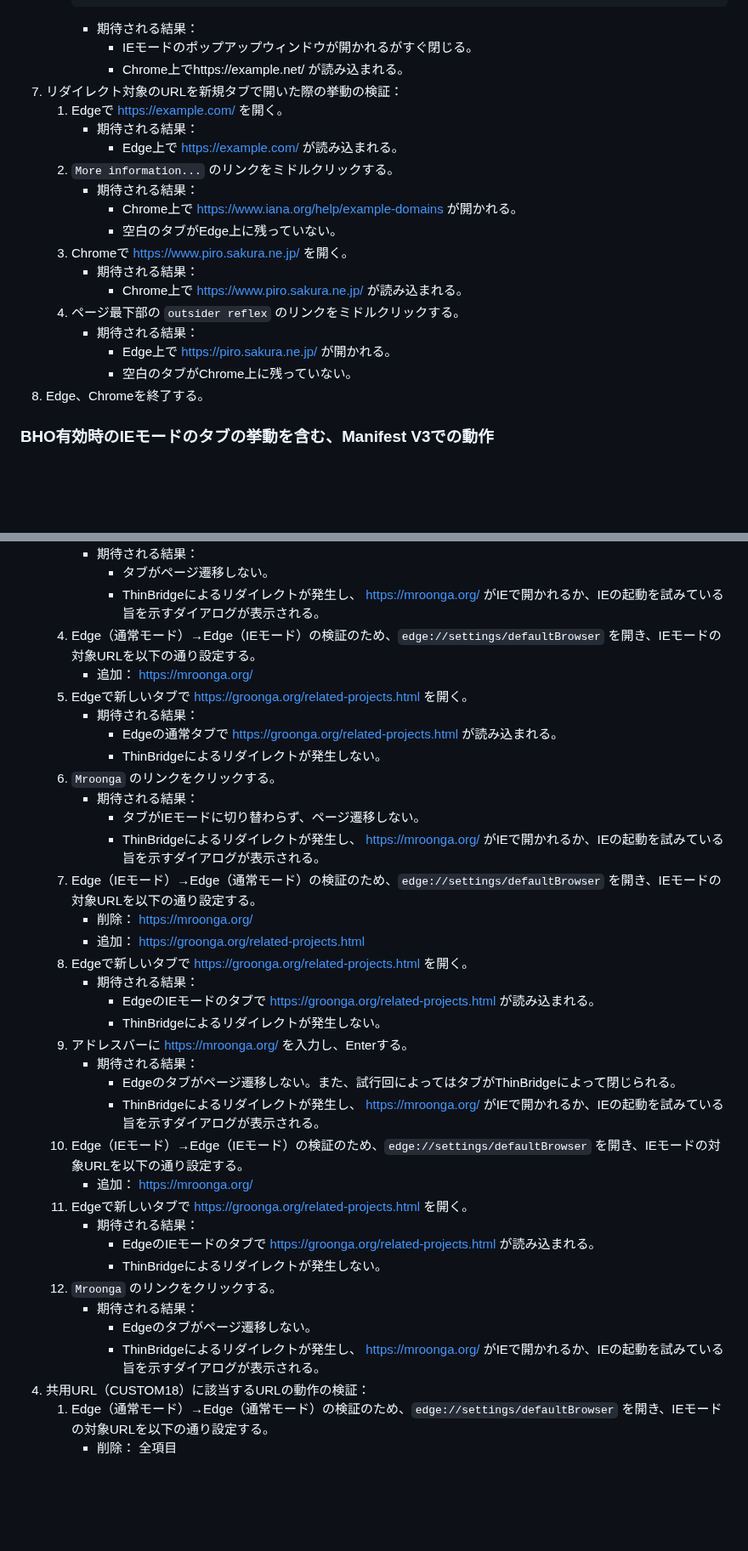
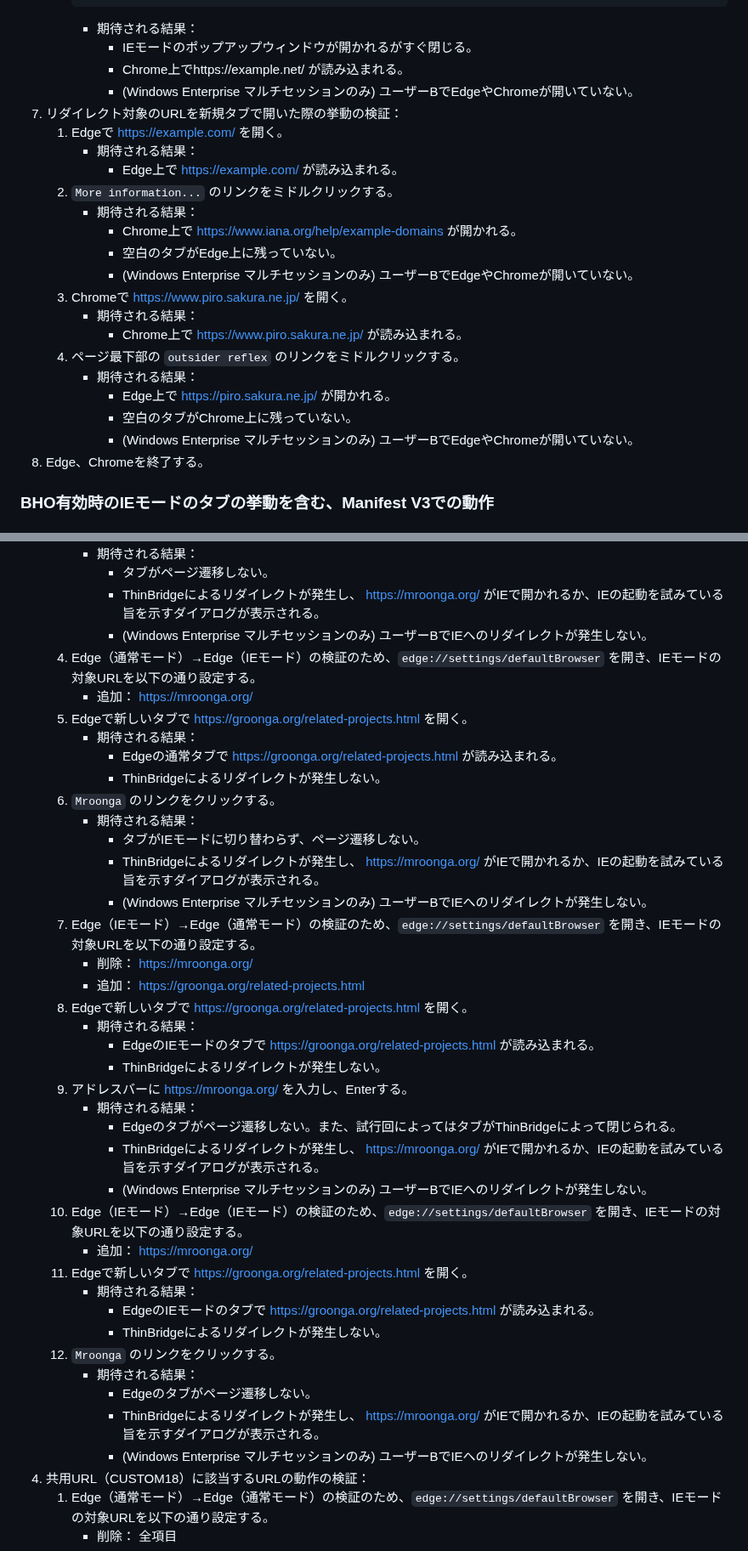
Before and after one commit to ThinBridge/ThinBridge, a Markdown page: doc/verify/PreReleaseVerification.md, 2 parts joined by grey strips. Shown at 85% size. GitHub-like rendering; blank space fills up the shorter version.

```diff
--- a/doc/verify/PreReleaseVerification.md
+++ b/doc/verify/PreReleaseVerification.md
@@ -169,6 +188,7 @@
       * 期待される結果：
         * IEモードのポップアップウィンドウが開かれるがすぐ閉じる。
         * Chrome上でhttps://example.net/ が読み込まれる。
+        * (Windows Enterprise マルチセッションのみ) ユーザーBでEdgeやChromeが開いていない。
 7. リダイレクト対象のURLを新規タブで開いた際の挙動の検証：
    1. Edgeで https://example.com/ を開く。
       * 期待される結果：
@@ -177,6 +197,7 @@
       * 期待される結果：
         * Chrome上で https://www.iana.org/help/example-domains が開かれる。
         * 空白のタブがEdge上に残っていない。
+        * (Windows Enterprise マルチセッションのみ) ユーザーBでEdgeやChromeが開いていない。
    3. Chromeで https://www.piro.sakura.ne.jp/ を開く。
       * 期待される結果：
         * Chrome上で https://www.piro.sakura.ne.jp/ が読み込まれる。
@@ -184,6 +205,7 @@
       * 期待される結果：
         * Edge上で https://piro.sakura.ne.jp/ が開かれる。
         * 空白のタブがChrome上に残っていない。
+        * (Windows Enterprise マルチセッションのみ) ユーザーBでEdgeやChromeが開いていない。
 8. Edge、Chromeを終了する。
 
 ### BHO有効時のIEモードのタブの挙動を含む、Manifest V3での動作
@@ -387,6 +413,7 @@
       * 期待される結果：
         * タブがページ遷移しない。
         * ThinBridgeによるリダイレクトが発生し、 https://mroonga.org/ がIEで開かれるか、IEの起動を試みている旨を示すダイアログが表示される。
+        * (Windows Enterprise マルチセッションのみ) ユーザーBでIEへのリダイレクトが発生しない。
    4. Edge（通常モード）→Edge（IEモード）の検証のため、`edge://settings/defaultBrowser` を開き、IEモードの対象URLを以下の通り設定する。
       * 追加： https://mroonga.org/
    5. Edgeで新しいタブで https://groonga.org/related-projects.html を開く。
@@ -397,6 +424,7 @@
       * 期待される結果：
         * タブがIEモードに切り替わらず、ページ遷移しない。
         * ThinBridgeによるリダイレクトが発生し、 https://mroonga.org/ がIEで開かれるか、IEの起動を試みている旨を示すダイアログが表示される。
+        * (Windows Enterprise マルチセッションのみ) ユーザーBでIEへのリダイレクトが発生しない。
    7. Edge（IEモード）→Edge（通常モード）の検証のため、`edge://settings/defaultBrowser` を開き、IEモードの対象URLを以下の通り設定する。
       * 削除： https://mroonga.org/
       * 追加： https://groonga.org/related-projects.html
@@ -408,6 +436,7 @@
       * 期待される結果：
         * Edgeのタブがページ遷移しない。また、試行回によってはタブがThinBridgeによって閉じられる。
         * ThinBridgeによるリダイレクトが発生し、 https://mroonga.org/ がIEで開かれるか、IEの起動を試みている旨を示すダイアログが表示される。
+        * (Windows Enterprise マルチセッションのみ) ユーザーBでIEへのリダイレクトが発生しない。
    10. Edge（IEモード）→Edge（IEモード）の検証のため、`edge://settings/defaultBrowser` を開き、IEモードの対象URLを以下の通り設定する。
        * 追加： https://mroonga.org/
    11. Edgeで新しいタブで https://groonga.org/related-projects.html を開く。
@@ -418,6 +447,7 @@
        * 期待される結果：
           * Edgeのタブがページ遷移しない。
           * ThinBridgeによるリダイレクトが発生し、 https://mroonga.org/ がIEで開かれるか、IEの起動を試みている旨を示すダイアログが表示される。
+          * (Windows Enterprise マルチセッションのみ) ユーザーBでIEへのリダイレクトが発生しない。
 4. 共用URL（CUSTOM18）に該当するURLの動作の検証：
    1. Edge（通常モード）→Edge（通常モード）の検証のため、`edge://settings/defaultBrowser` を開き、IEモードの対象URLを以下の通り設定する。
       * 削除： 全項目
```
Also changed, not shown: other parts of doc/verify/PreReleaseVerification.md (+43 -0 lines).
